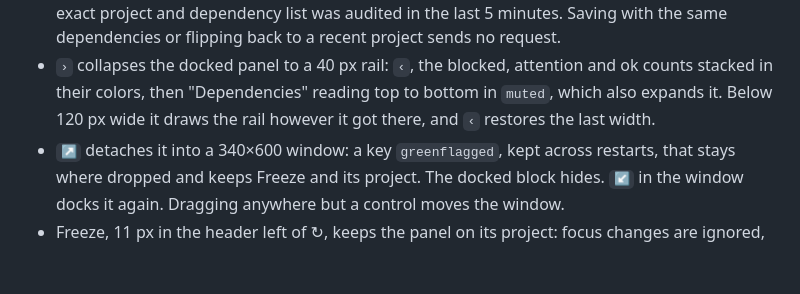
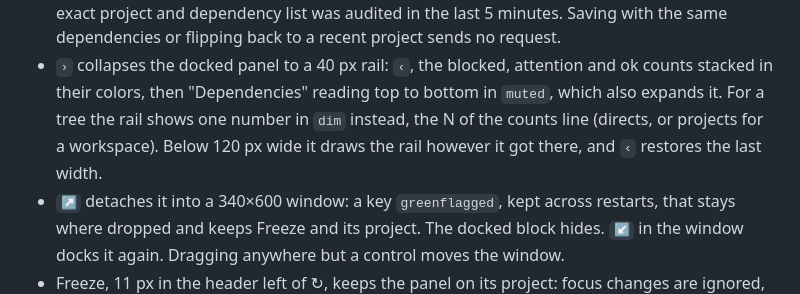
Before and after one commit to greenflagged/herdr-greenflagged, a Markdown page: RECIPE.md, the part around one of its changes. GitHub-like rendering; blank space fills up the shorter version.

```diff
--- a/RECIPE.md
+++ b/RECIPE.md
@@ -62,7 +85,9 @@ Levels and labels come from the audit `status`:
   project and dependency list was audited in the last 5 minutes. Saving with the same dependencies or
   flipping back to a recent project sends no request.
 - `›` collapses the docked panel to a 40 px rail: `‹`, the blocked, attention and ok counts stacked in
-  their colors, then "Dependencies" reading top to bottom in `muted`, which also expands it. Below 120 px wide it draws the rail however it got there, and `‹` restores the last width.
+  their colors, then "Dependencies" reading top to bottom in `muted`, which also expands it. For a
+  tree the rail shows one number in `dim` instead, the N of the counts line (directs, or projects for
+  a workspace). Below 120 px wide it draws the rail however it got there, and `‹` restores the last width.
 - `↗` detaches it into a 340×600 window: a key `greenflagged`, kept across restarts, that stays where dropped
   and keeps Freeze and its project. The docked block hides. `↙` in the window docks it again. Dragging
   anywhere but a control moves the window.
```
Also changed, not shown: other parts of RECIPE.md (+25 -2 lines), README.md (+23 -9 lines), preview.png, 1 other file.
